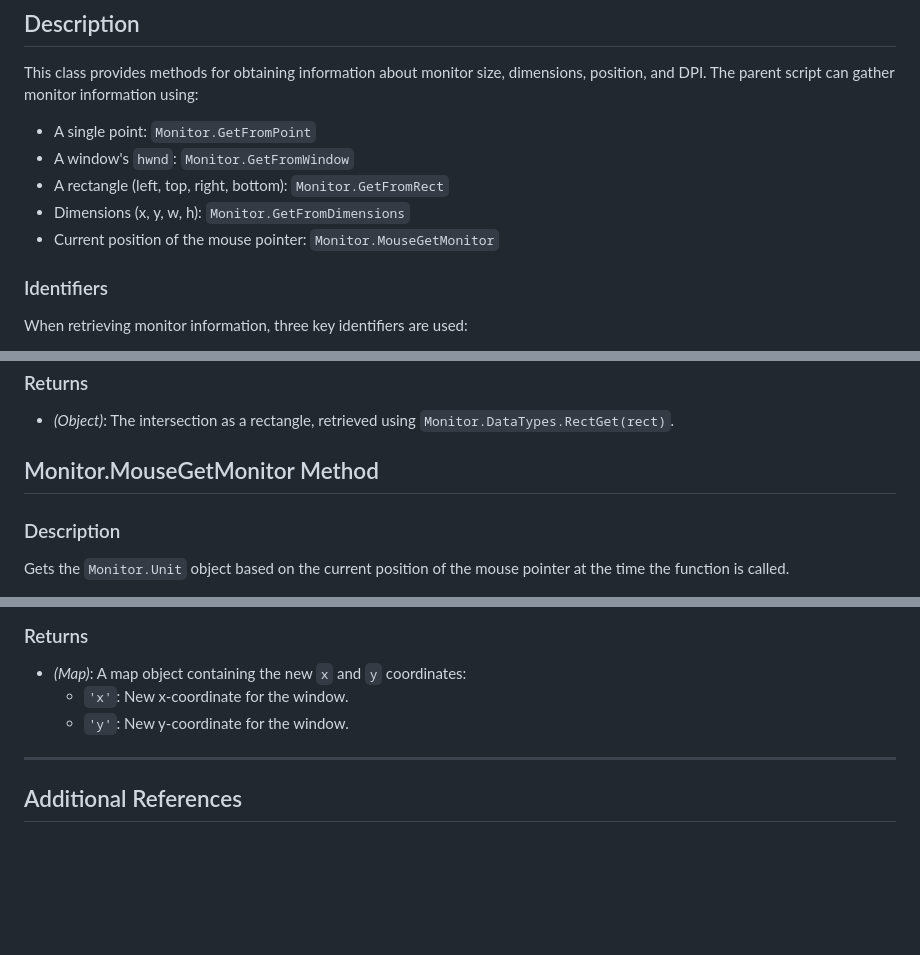
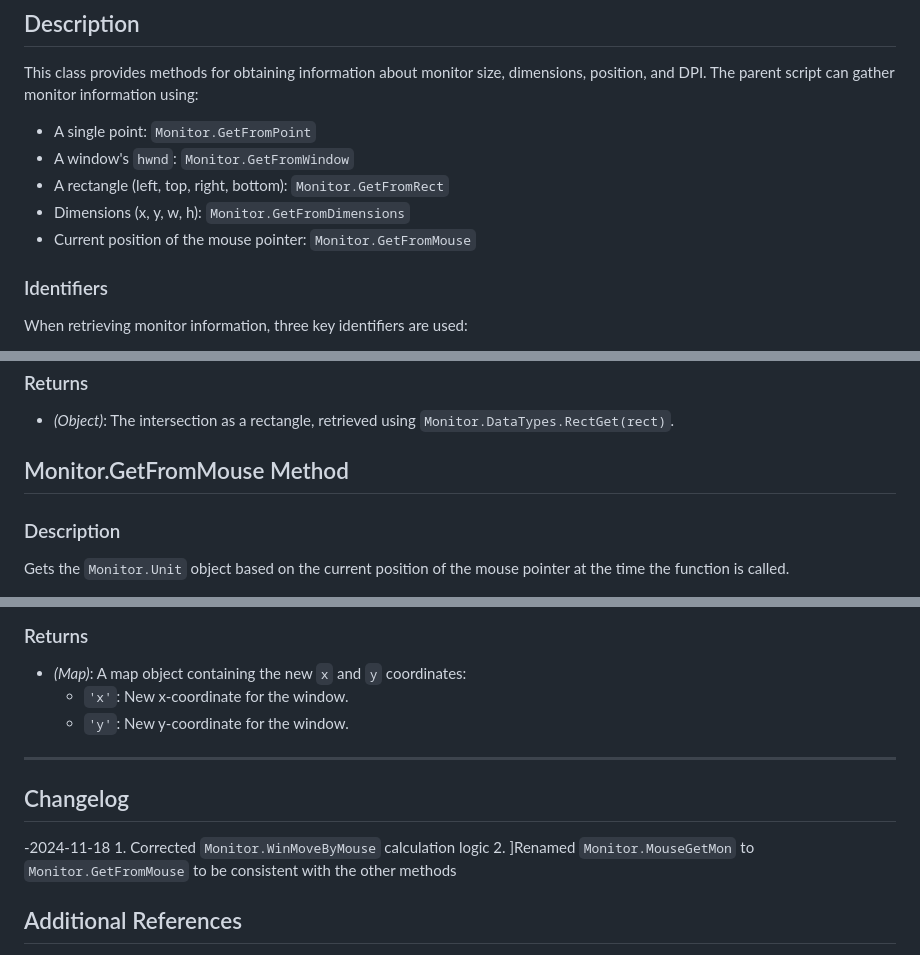
Before and after one commit to Nich-Cebolla/Monitor.ahk, a Markdown page: README.md, 3 parts joined by grey strips. Rendered like a GitHub page; blank space fills up the shorter version.

```diff
--- a/README.md
+++ b/README.md
@@ -27,7 +27,7 @@ This class provides methods for obtaining information about monitor size, dimens
 - A window's `hwnd`: `Monitor.GetFromWindow`
 - A rectangle (left, top, right, bottom): `Monitor.GetFromRect`
 - Dimensions (x, y, w, h): `Monitor.GetFromDimensions`
-- Current position of the mouse pointer: `Monitor.MouseGetMonitor`
+- Current position of the mouse pointer: `Monitor.GetFromMouse`
 
 ### Identifiers
 When retrieving monitor information, three key identifiers are used:
@@ -259,7 +259,7 @@ Determines the intersection of two rectangles.
 ### Returns
 - *(Object)*: The intersection as a rectangle, retrieved using `Monitor.DataTypes.RectGet(rect)`.
 
-## Monitor.MouseGetMonitor Method
+## Monitor.GetFromMouse Method
 
 ### Description
 Gets the `Monitor.Unit` object based on the current position of the mouse pointer at the time the function is called.
@@ -386,6 +386,12 @@ A helper function to reposition a window based on the current position of the mo
 
 ---
 
+## Changelog
+  -2024-11-18
+    1. Corrected `Monitor.WinMoveByMouse` calculation logic
+    2. ]Renamed `Monitor.MouseGetMon` to `Monitor.GetFromMouse` to be consistent with the other methods
+
+
 ## Additional References
 
 - [MonitorFromRect - Microsoft Documentation](https://learn.microsoft.com/en-us/windows/win32/api/winuser/nf-winuser-monitorfromrect)
```
